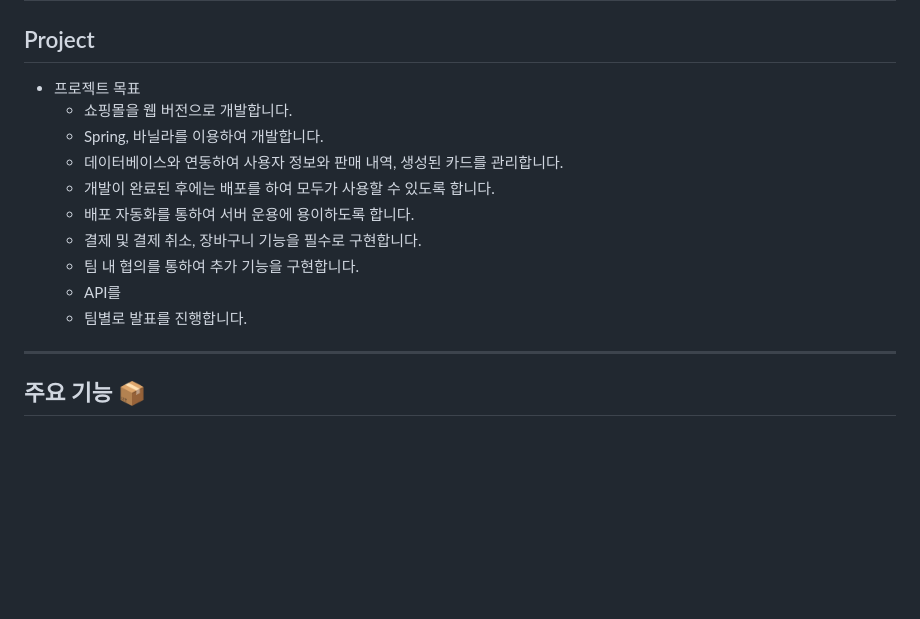
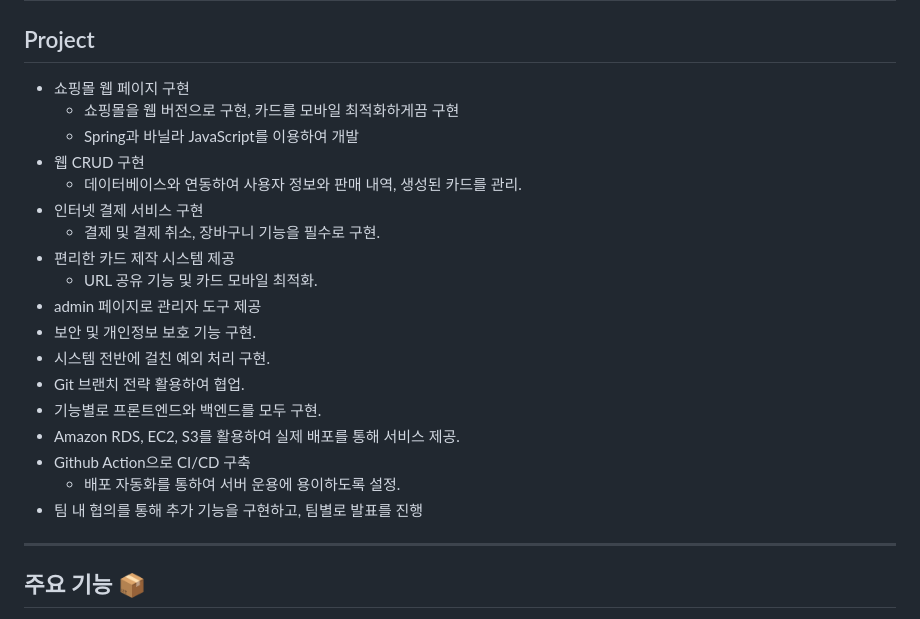
Before and after one commit to soyoungxxx/Chukahaeyo, a Markdown page: README.md, the part around the change. Rendered like a GitHub page; blank space fills up the shorter version.

```diff
--- a/README.md
+++ b/README.md
@@ -12,17 +12,24 @@
 | 웹 소켓 구현 (실시간 게임)                                                                                              | 웹 소켓 구현 (실시간 채팅)                                                                                            | 웹 소켓 구현 (실시간 게임)                                                                                             | 웹 소켓 구현 (실시간 게임)                                                                                             | 웹 소켓 구현 (실시간 게임)                                                                                            |
 
 ## Project
-
-- 프로젝트 목표
-    - 쇼핑몰을 웹 버전으로 개발합니다.
-    - Spring, 바닐라를 이용하여 개발합니다.
-    - 데이터베이스와 연동하여 사용자 정보와 판매 내역, 생성된 카드를 관리합니다.
-    - 개발이 완료된 후에는 배포를 하여 모두가 사용할 수 있도록 합니다.
-    - 배포 자동화를 통하여 서버 운용에 용이하도록 합니다.
-    - 결제 및 결제 취소, 장바구니 기능을 필수로 구현합니다.
-    - 팀 내 협의를 통하여 추가 기능을 구현합니다.
-    - API를
-    - 팀별로 발표를 진행합니다.
+* 쇼핑몰 웹 페이지 구현
+  - 쇼핑몰을 웹 버전으로 구현, 카드를 모바일 최적화하게끔 구현
+  - Spring과 바닐라 JavaScript를 이용하여 개발
+* 웹 CRUD 구현
+  - 데이터베이스와 연동하여 사용자 정보와 판매 내역, 생성된 카드를 관리.
+* 인터넷 결제 서비스 구현
+  - 결제 및 결제 취소, 장바구니 기능을 필수로 구현.
+* 편리한 카드 제작 시스템 제공
+  - URL 공유 기능 및 카드 모바일 최적화.
+* admin 페이지로 관리자 도구 제공
+* 보안 및 개인정보 보호 기능 구현.
+* 시스템 전반에 걸친 예외 처리 구현.
+* Git 브랜치 전략 활용하여 협업.
+* 기능별로 프론트엔드와 백엔드를 모두 구현.
+* Amazon RDS, EC2, S3를 활용하여 실제 배포를 통해 서비스 제공.
+* Github Action으로 CI/CD 구축
+  - 배포 자동화를 통하여 서버 운용에 용이하도록 설정.
+* 팀 내 협의를 통해 추가 기능을 구현하고, 팀별로 발표를 진행
 
 ---
 
```
